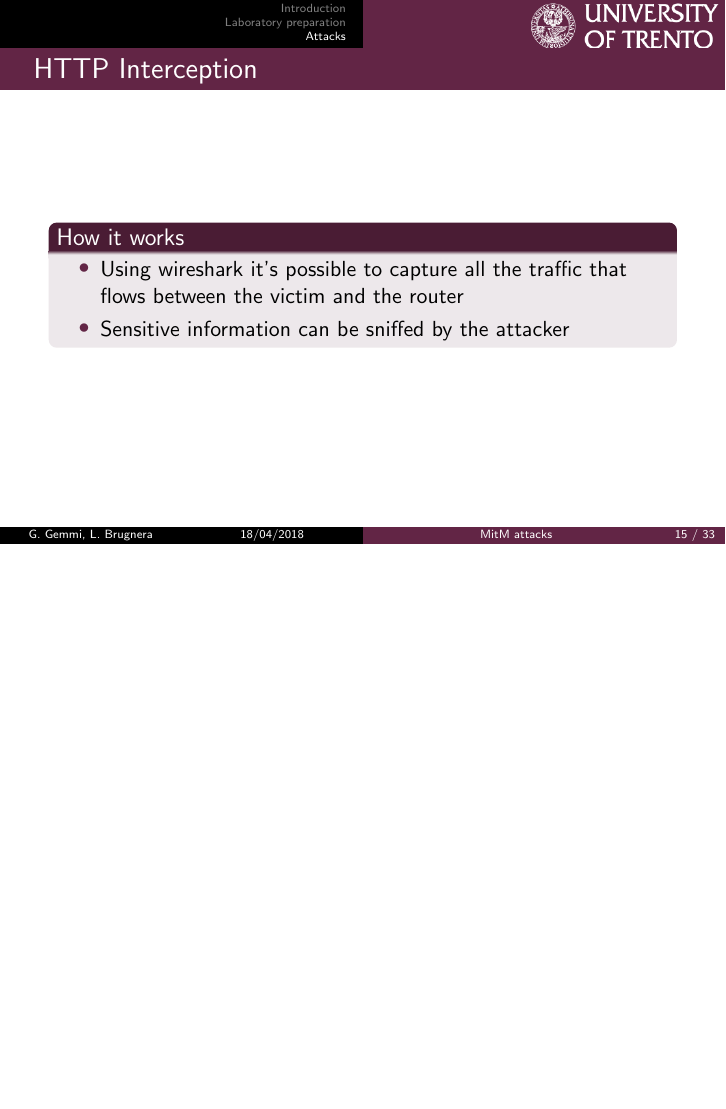
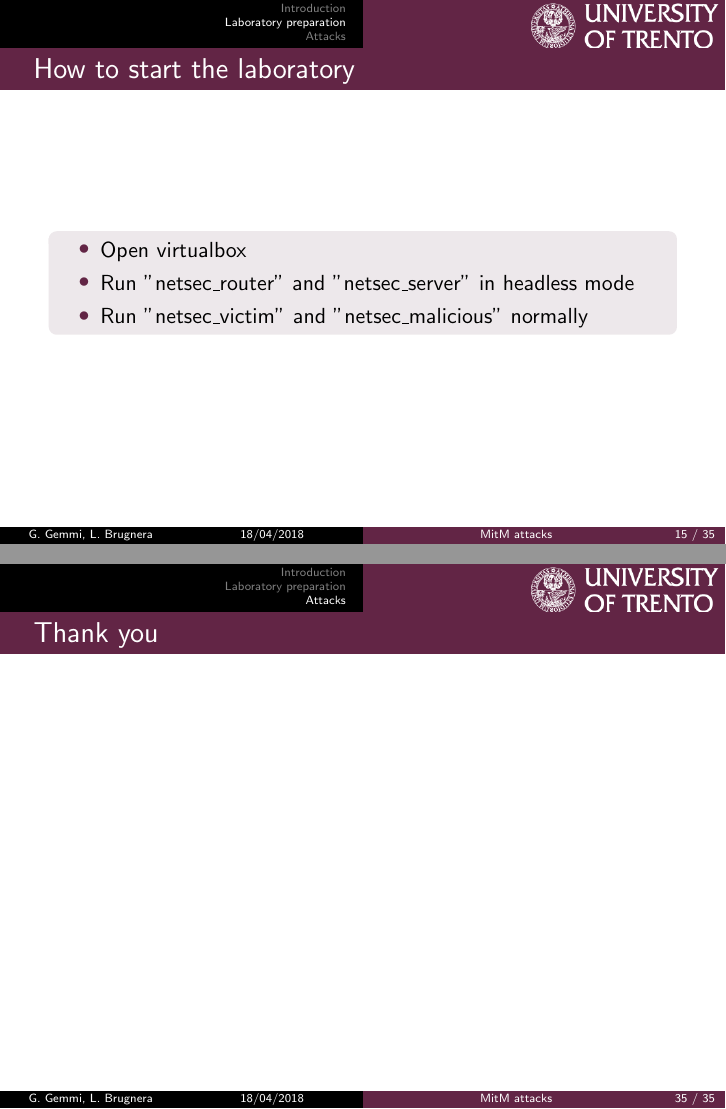
Before and after one commit to gabri94/netsec_slides, LaTeX slides (example.tex): page 19 of 50 before the commit and pages 19 and 52 of 52 after it, the two joined at a grey line, the shorter picture padded with empty space. Compiled offline with pdfLaTeX.

Commit message:
added page for lab introduction

```diff
--- a/example.tex
+++ b/example.tex
@@ -258,6 +258,16 @@ This is a list of tools we will be using in this lab, in the next slides the usa
 \end{block}
 \end{frame}
 
+
+\begin{frame}{How to start the laboratory}
+  \begin{block}{}
+    \begin{itemize}
+      \item Open virtualbox
+      \item Run "netsec\_router" and "netsec\_server" in headless mode
+      \item Run "netsec\_victim" and "netsec\_malicious" normally
+    \end{itemize}
+  \end{block}
+\end{frame}
 
 \section{Attacks}
 \begin{frame}{HTTP Interception}
@@ -524,5 +534,8 @@ This is a list of tools we will be using in this lab, in the next slides the usa
   \end{block}
 \end{frame}
 
+\begin{frame}{Thank you}
+\end{frame}
+
 
 \end{document}
```
Also changed, not shown: example.pdf, example.tex (2 more changed lines).
